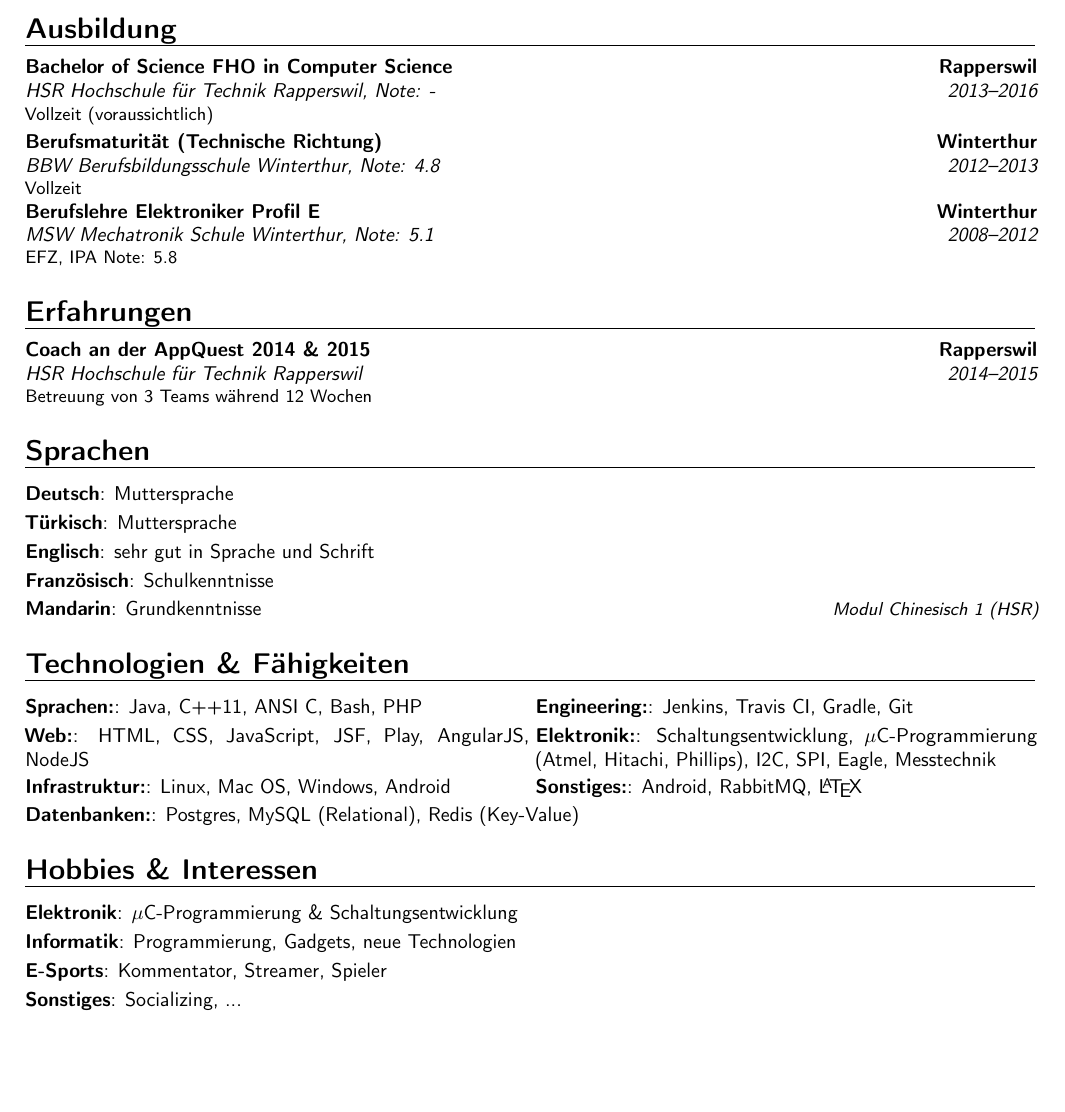
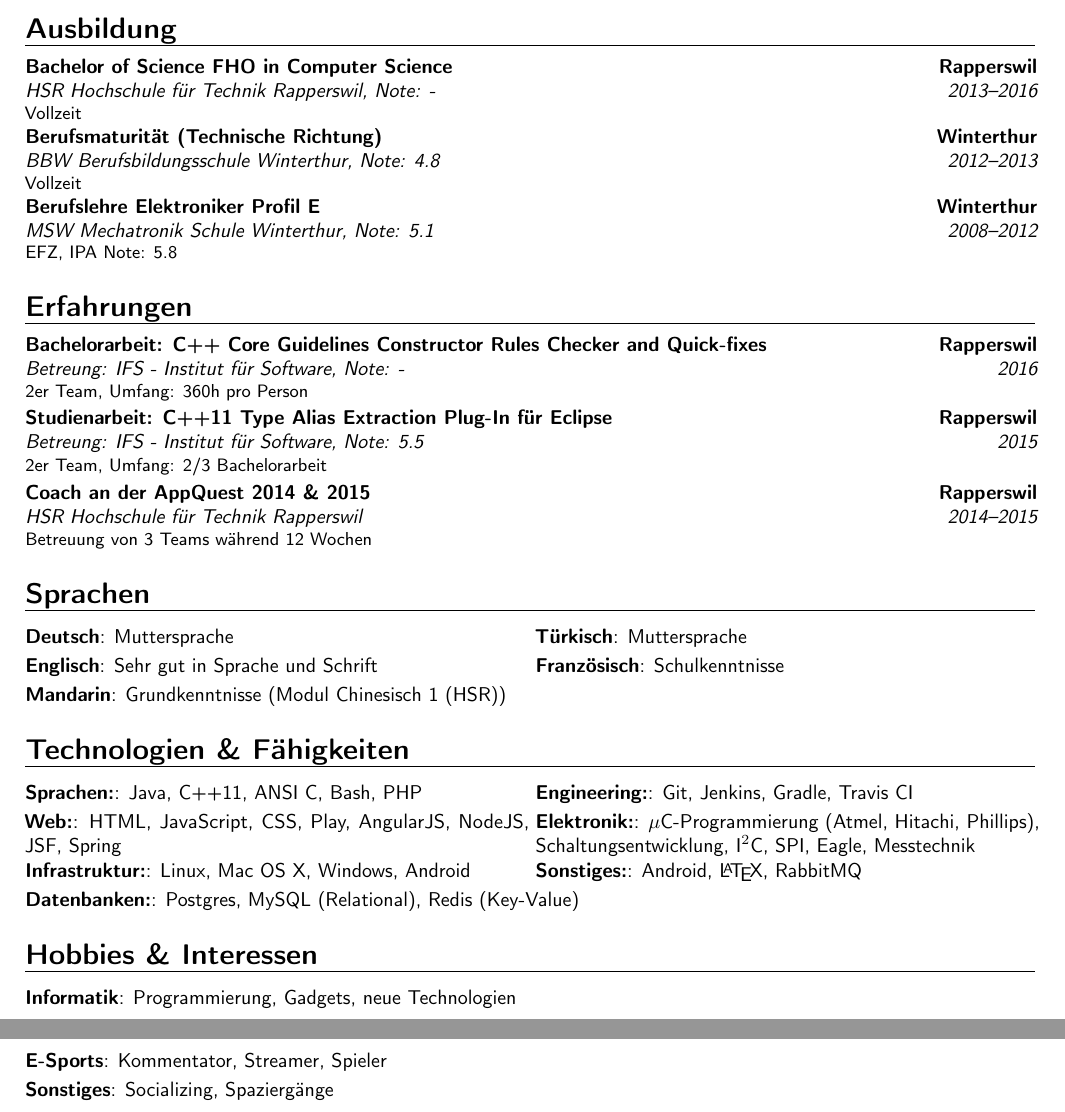
Before and after one commit to Fizzzo42/cv, a LaTeX CV (cv.tex): part of the page before the commit and two parts of pages 1 and 2 of 2 after it, the two joined at a grey line, cut so that both start at the same text, the shorter picture padded with empty space. Compiled offline with pdfLaTeX.

Commit message:
added entries & final polish for upload

```diff
--- a/cv.tex
+++ b/cv.tex
@@ -47,30 +45,29 @@
 \makecvtitle
 
 \section{Ausbildung}
-\cventry{2013--2016}{HSR Hochschule f\"ur Technik Rapperswil}{Bachelor of Science FHO in Computer Science}{Rapperswil}{\textit{Note: -}}{Vollzeit (voraussichtlich)}
+\cventry{2013--2016}{HSR Hochschule f\"ur Technik Rapperswil}{Bachelor of Science FHO in Computer Science}{Rapperswil}{\textit{Note: -}}{Vollzeit}
 \cventry{2012--2013}{BBW Berufsbildungsschule Winterthur}{Berufsmaturit\"at (Technische Richtung)}{Winterthur}{\textit{Note: 4.8}}{Vollzeit}
 \cventry{2008--2012}{MSW Mechatronik Schule Winterthur}{Berufslehre Elektroniker Profil E}{Winterthur}{\textit{Note: 5.1}}{EFZ, IPA Note: 5.8}
 
 \section{Erfahrungen}
-\cventry{2014--2015}{HSR Hochschule f\"ur Technik Rapperswil}{Coach an der \href{http://appquest.hsr.ch/}{\textbf{AppQuest}} 2014 \& 2015}{Rapperswil}{}{Betreuung von 3 Teams w\"ahrend 12 Wochen}
+\cventry{2016}{Betreung: IFS - Institut f\"ur Software, Note: -}{\href{http://sinv-56012.edu.hsr.ch/ccglator}{\textbf{Bachelorarbeit: C++ Core Guidelines Constructor Rules Checker and Quick-fixes}}}{Rapperswil}{}{2er Team, Umfang: 360h pro Person}
+\cventry{2015}{Betreung: IFS - Institut f\"ur Software, Note: 5.5}{\href{http://sinv-56012.edu.hsr.ch/video.mp4}{\textbf{Studienarbeit: C++11 Type Alias Extraction Plug-In f\"ur Eclipse}}}{Rapperswil}{}{2er Team, Umfang: 2/3 Bachelorarbeit}
+\cventry{2014--2015}{HSR Hochschule f\"ur Technik Rapperswil}{\href{http://appquest.hsr.ch/}{\textbf{Coach an der AppQuest 2014 \& 2015}}}{Rapperswil}{}{Betreuung von 3 Teams w\"ahrend 12 Wochen}
 
 \section{Sprachen}
-\cvitem{Deutsch}{Muttersprache}
-\cvitem{T\"urkisch}{Muttersprache}
-\cvitem{Englisch}{sehr gut in Sprache und Schrift}
-\cvitem{Franz\"osisch}{Schulkenntnisse}
-\cvitemwithcomment{Mandarin}{Grundkenntnisse}{Modul Chinesisch 1 (HSR)}
+\cvdoubleitem{Deutsch}{Muttersprache}{T\"urkisch}{Muttersprache}
+\cvdoubleitem{Englisch}{Sehr gut in Sprache und Schrift}{Franz\"osisch}{Schulkenntnisse}
+\cvitem{Mandarin}{Grundkenntnisse (Modul Chinesisch 1 (HSR))}
 
 \section{Technologien \& F\"ahigkeiten}
-\cvdoubleitem{Sprachen:}{Java, C++11, ANSI C, Bash, PHP}{Engineering:}{Jenkins, Travis CI, Gradle, Git}
-\cvdoubleitem{Web:}{HTML, CSS, JavaScript, JSF, Play, AngularJS, NodeJS}{Elektronik:}{Schaltungsentwicklung, $\mu$C-Programmierung (Atmel, Hitachi, Phillips), I2C, SPI, Eagle, Messtechnik}
-\cvdoubleitem{Infrastruktur:}{Linux, Mac OS, Windows, Android}{Sonstiges:}{Android, RabbitMQ, \LaTeX}
+\cvdoubleitem{Sprachen:}{Java, C++11, ANSI C, Bash, PHP}{Engineering:}{Git, Jenkins, Gradle, Travis CI}
+\cvdoubleitem{Web:}{HTML, JavaScript, CSS, Play, AngularJS, NodeJS, JSF, Spring}{Elektronik:}{$\mu$C-Programmierung (Atmel, Hitachi, Phillips), Schaltungsentwicklung, I$^2$C, SPI, Eagle, Messtechnik}
+\cvdoubleitem{Infrastruktur:}{Linux, Mac OS X, Windows, Android}{Sonstiges:}{Android, \LaTeX, RabbitMQ}
 \cvitem{Datenbanken:}{Postgres, MySQL (Relational), Redis (Key-Value)}
 
 \section{Hobbies \& Interessen}
-\cvitem{Elektronik}{$\mu$C-Programmierung \& Schaltungsentwicklung}
 \cvitem{Informatik}{Programmierung, Gadgets, neue Technologien}
 \cvitem{E-Sports}{Kommentator, Streamer, Spieler}
-\cvitem{Sonstiges}{Socializing, ...}
+\cvitem{Sonstiges}{Socializing, Spazierg\"ange}
 
 \end{document}
```
Also changed, not shown: cv.tex (8 more changed lines), 1 other file.
